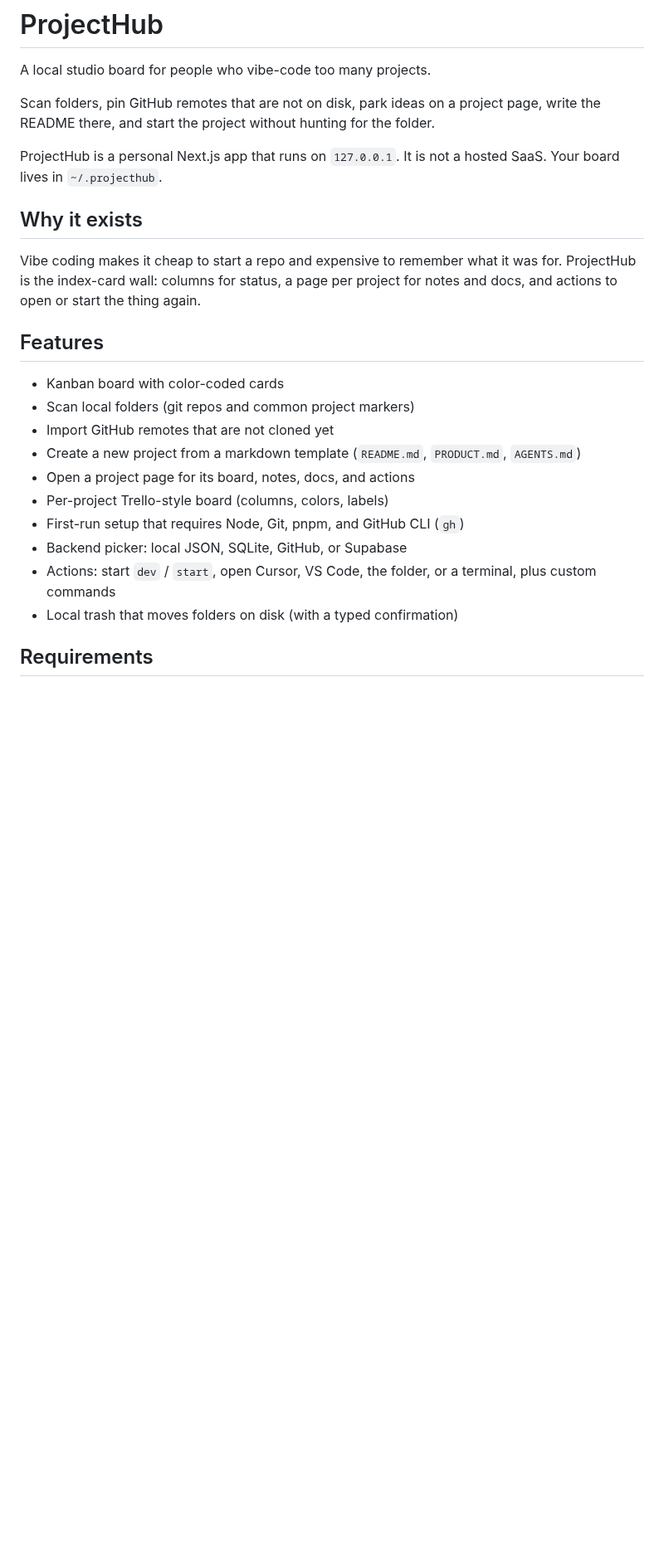
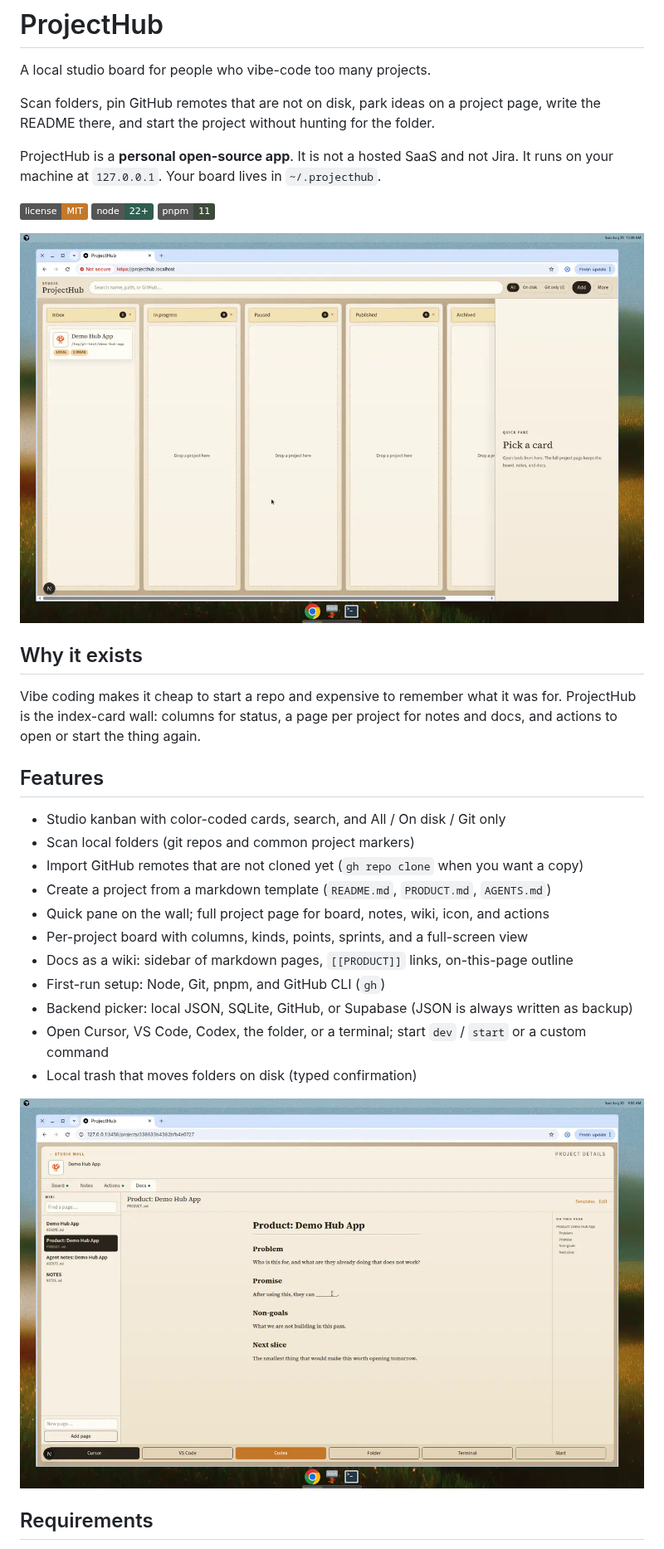
Before and after one commit to manu-rivas/ProjectHub, a Markdown page: README.md, the part around one of its changes. Shown at 83% size. Rendered like a GitHub page; pictures changed too: docs/studio.png (added), docs/wiki.png (added); badges without logos; blank space fills up the shorter version.

```diff
--- a/README.md
+++ b/README.md
@@ -4,7 +4,13 @@ A local studio board for people who vibe-code too many projects.
 
 Scan folders, pin GitHub remotes that are not on disk, park ideas on a project page, write the README there, and start the project without hunting for the folder.
 
-ProjectHub is a personal Next.js app that runs on `127.0.0.1`. It is not a hosted SaaS. Your board lives in `~/.projecthub`.
+ProjectHub is a **personal open-source app**. It is not a hosted SaaS and not Jira. It runs on your machine at `127.0.0.1`. Your board lives in `~/.projecthub`.
+
+[![License: MIT](https://img.shields.io/badge/license-MIT-c4782a.svg)](LICENSE)
+[![Node.js 22+](https://img.shields.io/badge/node-22%2B-2f5d50.svg)](https://nodejs.org)
+[![pnpm](https://img.shields.io/badge/pnpm-11-3d4a3a.svg)](https://pnpm.io)
+
+![ProjectHub studio wall](docs/studio.png)
 
 ## Why it exists
 
@@ -12,16 +18,19 @@ Vibe coding makes it cheap to start a repo and expensive to remember what it was
 
 ## Features
 
-- Kanban board with color-coded cards
+- Studio kanban with color-coded cards, search, and All / On disk / Git only
 - Scan local folders (git repos and common project markers)
-- Import GitHub remotes that are not cloned yet
-- Create a new project from a markdown template (`README.md`, `PRODUCT.md`, `AGENTS.md`)
-- Open a project page for its board, notes, docs, and actions
-- Per-project Trello-style board (columns, colors, labels)
-- First-run setup that requires Node, Git, pnpm, and GitHub CLI (`gh`)
-- Backend picker: local JSON, SQLite, GitHub, or Supabase
-- Actions: start `dev` / `start`, open Cursor, VS Code, the folder, or a terminal, plus custom commands
-- Local trash that moves folders on disk (with a typed confirmation)
+- Import GitHub remotes that are not cloned yet (`gh repo clone` when you want a copy)
+- Create a project from a markdown template (`README.md`, `PRODUCT.md`, `AGENTS.md`)
+- Quick pane on the wall; full project page for board, notes, wiki, icon, and actions
+- Per-project board with columns, kinds, points, sprints, and a full-screen view
+- Docs as a wiki: sidebar of markdown pages, `[[PRODUCT]]` links, on-this-page outline
+- First-run setup: Node, Git, pnpm, and GitHub CLI (`gh`)
+- Backend picker: local JSON, SQLite, GitHub, or Supabase (JSON is always written as backup)
+- Open Cursor, VS Code, Codex, the folder, or a terminal; start `dev` / `start` or a custom command
+- Local trash that moves folders on disk (typed confirmation)
+
+![Project wiki](docs/wiki.png)
 
 ## Requirements
 
```
Also changed, not shown: other parts of README.md (+48 -45 lines), 1 other file.
